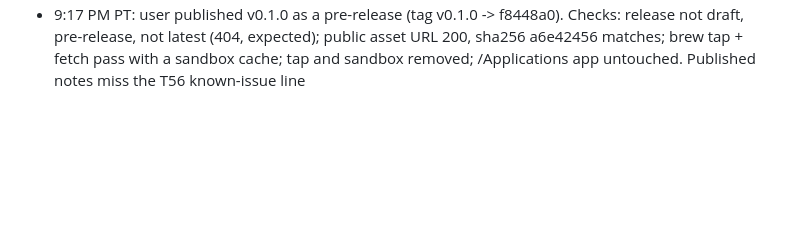
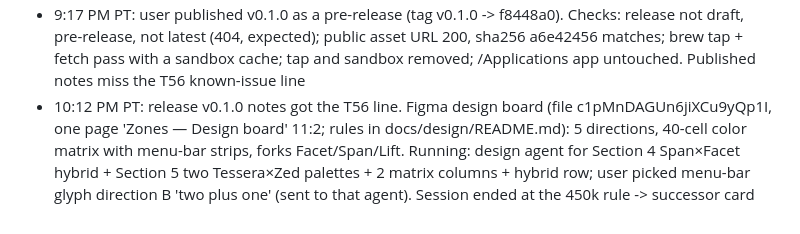
Before and after one commit to wakeupdg/zones, a Markdown page: docs/ORCHESTRATOR-LEDGER.md, the part around the change. GitHub-like rendering; blank space fills up the shorter version.

Commit message:
ledger: design board state and glyph pick; successor hand-off
Co-Authored-By: Claude Opus 5.5 <noreply@anthropic.com>

```diff
--- a/docs/ORCHESTRATOR-LEDGER.md
+++ b/docs/ORCHESTRATOR-LEDGER.md
@@ -28,3 +28,4 @@ One line per completed orchestration step. Read this plus docs/tickets/graph.jso
 - 9:04 PM PT: keychain recreated by the user (dev-cert --remove, then create; new Zones Dev cert 13d6ab…); signed Debug build installed at /Applications (old DMG copy in .build/backup/). Re-test: AC-005 pass (0.55 s), AC-009 pass (badge 3.8 s), T56 help line at 9.9-10.0 s. Watcher tool scripts/qa/acwatch.swift. Next: rebuild DMG with T55/T56, replace the draft release asset and cask sha256
 - 9:06 PM PT: DMG rebuilt with T55/T56 (2,831,335 B, sha256 a6e42456…, hdiutil VALID, ad-hoc + runtime, spctl rejected); draft release v0.1.0 asset replaced (GitHub digest matches); cask sha256 updated. Old DMG in .build/backup/
 - 9:17 PM PT: user published v0.1.0 as a pre-release (tag v0.1.0 -> f8448a0). Checks: release not draft, pre-release, not latest (404, expected); public asset URL 200, sha256 a6e42456 matches; brew tap + fetch pass with a sandbox cache; tap and sandbox removed; /Applications app untouched. Published notes miss the T56 known-issue line
+- 10:12 PM PT: release v0.1.0 notes got the T56 line. Figma design board (file c1pMnDAGUn6jiXCu9yQp1I, one page 'Zones — Design board' 11:2; rules in docs/design/README.md): 5 directions, 40-cell color matrix with menu-bar strips, forks Facet/Span/Lift. Running: design agent for Section 4 Span×Facet hybrid + Section 5 two Tessera×Zed palettes + 2 matrix columns + hybrid row; user picked menu-bar glyph direction B 'two plus one' (sent to that agent). Session ended at the 450k rule -> successor card
```
